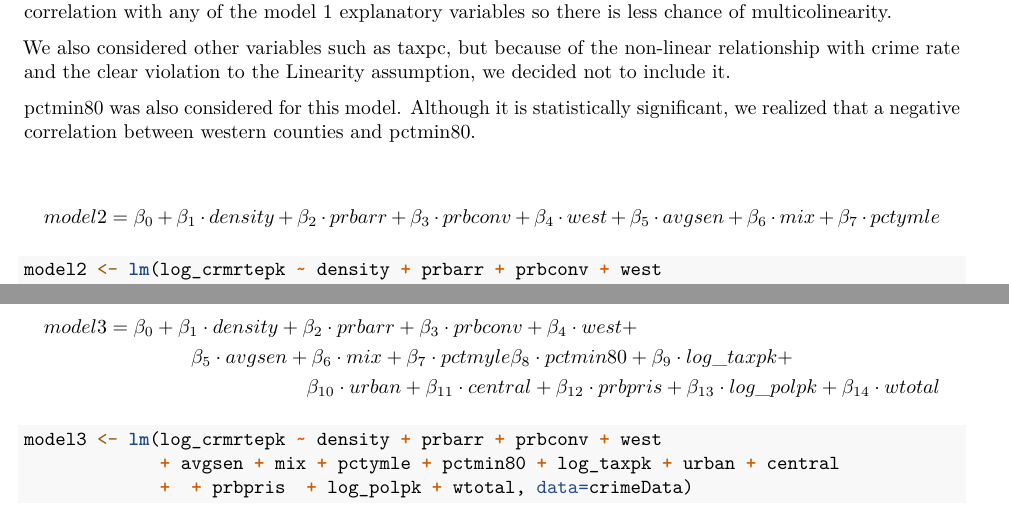
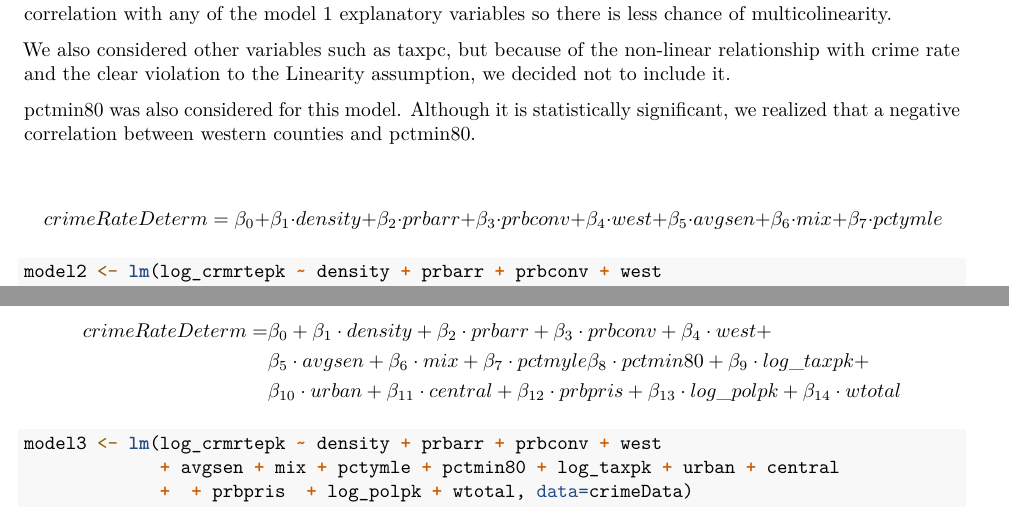
Before and after one commit to gauravkdesai/w203-Lab3, an R Markdown document (ReducingCrime.Rmd): two parts of pages 16 and 17 of 22, joined at a grey line, cut so that both start at the same text. Rendered offline with R 4.5, knitr and Pandoc, then LaTeX, with nearby package versions; some code elsewhere in the file could not run offline.

Commit message:
more formatting

````diff
--- a/ReducingCrime.Rmd
+++ b/ReducingCrime.Rmd
@@ -297,7 +297,7 @@ We also considered other variables such as taxpc, but because of the non-linear
 pctmin80 was also considered for this model. Although it is statistically significant, we realized that a negative correlation between western counties and pctmin80.
 
 \begin{multline*}
-model2 = \beta_0 + \beta_1 \cdot density + \beta_2 \cdot prbarr + \beta_3 \cdot prbconv + \beta_4 \cdot west + \beta_5 \cdot avgsen + \beta_6 \cdot mix + \beta_7 \cdot pctymle
+crimeRateDeterm = \beta_0 + \beta_1 \cdot density + \beta_2 \cdot prbarr + \beta_3 \cdot prbconv + \beta_4 \cdot west + \beta_5 \cdot avgsen + \beta_6 \cdot mix + \beta_7 \cdot pctymle
 \end{multline*}
 
 ```{r  fig.align='center', fig.height=3, fig.width=3, fig.show='hold'}
@@ -314,11 +314,11 @@ But at the same time we see that some of the new covariates added in model 2 hav
 ## Model 3: includes the previous covariates, and most, if not all, other covariates
 In this model, we'll include all the data available to us to demonstrate the robustness of results to model specification.
 
-\begin{multline*}
-model3 = \beta_0 + \beta_1 \cdot density + \beta_2 \cdot prbarr + \beta_3 \cdot prbconv + \beta_4 \cdot west +\\
-\beta_5 \cdot avgsen + \beta_6 \cdot mix + \beta_7 \cdot pctmyle \beta_8 \cdot pctmin80 + \beta_9 \cdot log\_taxpk + \\
-\beta_{10} \cdot urban + \beta_{11} \cdot central + \beta_{12} \cdot prbpris + \beta_{13} \cdot log\_polpk + \beta_{14} \cdot wtotal
-\end{multline*}
+\begin{align*}
+crimeRateDeterm = &\beta_0 + \beta_1 \cdot density + \beta_2 \cdot prbarr + \beta_3 \cdot prbconv + \beta_4 \cdot west +\\
+& \beta_5 \cdot avgsen + \beta_6 \cdot mix + \beta_7 \cdot pctmyle \beta_8 \cdot pctmin80 + \beta_9 \cdot log\_taxpk + \\
+& \beta_{10} \cdot urban + \beta_{11} \cdot central + \beta_{12} \cdot prbpris + \beta_{13} \cdot log\_polpk + \beta_{14} \cdot wtotal
+\end{align*}
 
 ```{r  fig.align='center', fig.height=3, fig.width=3, fig.show='hold'}
 model3 <- lm(log_crmrtepk ~ density + prbarr + prbconv + west
````
Also changed, not shown: ReducingCrime.pdf, ReducingCrime.Rmd (2 more changed lines).
